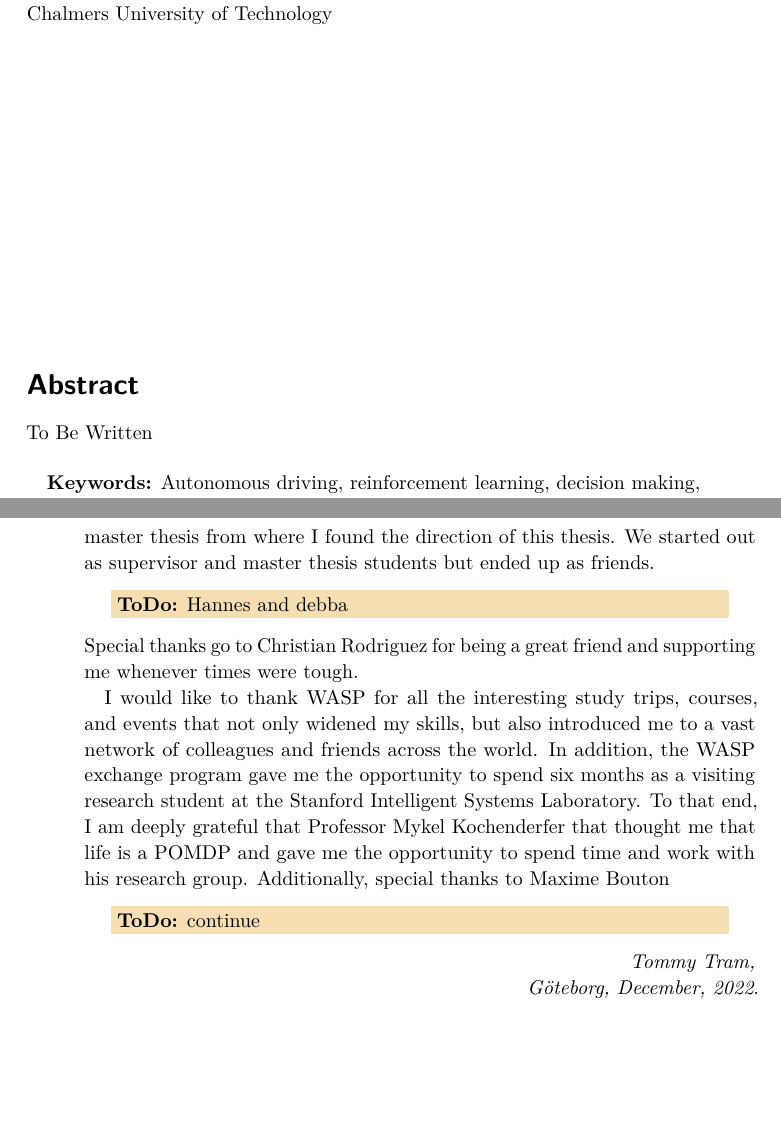
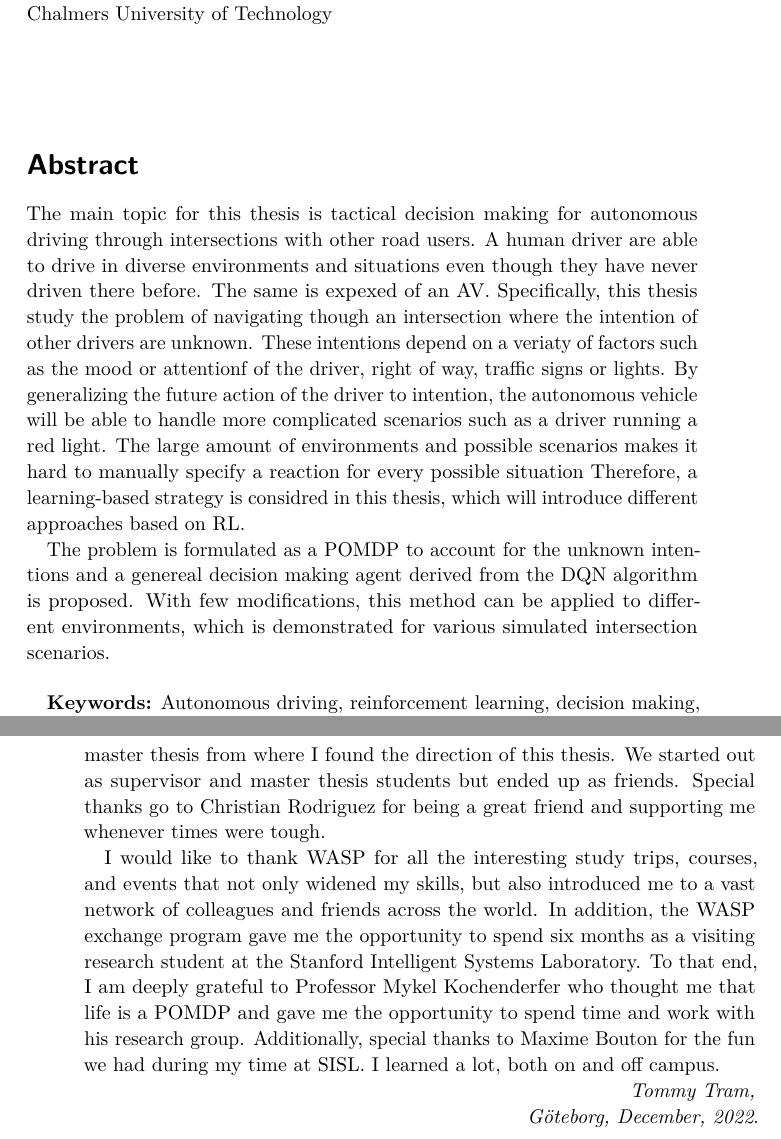
Before and after one commit to TommyTram/dissertation, a LaTeX thesis (TemplateFiles/Template.tex, which reads YourThesis/Abstract.tex, YourThesis/Acknowledgement.tex): two parts of pages 6 and 11 of 186, joined at a grey line, cut so that both start at the same text, the shorter picture padded with empty space. Compiled offline with pdfLaTeX.

Commit message:
abstract

```diff
--- a/YourThesis/Abstract.tex
+++ b/YourThesis/Abstract.tex
@@ -1,4 +1,9 @@
-To Be Written
+% !TeX spellcheck = <none>
+The main topic for this thesis is tactical decision making for autonomous driving through intersections with other road users. A human driver are able to drive in diverse environments and situations even though they have never driven there before. The same is expexed of an \gls{av}. Specifically, this thesis study the problem of navigating though an intersection where the intention of other drivers are unknown. These intentions depend on a veriaty of factors such as the mood or attentionf of the driver, right of way, traffic signs or lights. By generalizing the future action of the driver to intention, the autonomous vehicle will be able to handle more complicated scenarios such as a driver running a red light.
+The large amount of environments and possible scenarios makes it hard to manually specify a reaction for every possible situation
+Therefore, a learning-based strategy is considred in this thesis, which will introduce different approaches based on \gls{rl}.
+
+The problem is formulated as a \gls{pomdp} to account for the unknown intentions and a genereal decision making agent derived from the \gls{dqn} algorithm is proposed. With few modifications, this method can be applied to different environments, which is demonstrated for various simulated intersection scenarios.
 
 % Autonomous driving technologies have been developed in the past decades with the objective of increasing safety and efficiency. However, in order to enable such systems to be deployed on a global scale, the problems and concerns regarding safety must be addressed. The difficulty in providing safety guarantees for autonomous driving applications comes from the fact that the self-driving vehicle needs to be able to handle a diverse set of environments and traffic situations. More specifically, it must be able to interact with other road users, whose intentions cannot be perfectly known.
 
--- a/YourThesis/Acknowledgement.tex
+++ b/YourThesis/Acknowledgement.tex
@@ -28,12 +28,12 @@ I would especially like to thank Dr. Carl Lindberg for the coaching during these
 I especially want to thank my great friends and co-authors with whom I embarked on this PhD journey with. Carl-Johan Hoel, my research twin, thank you for all the support over the years, the enlightening conversations and most of all for being a friend. %I can confidently say that
 Ivo Batkovic, thank you for all the good times we shared. I have always admired your determination and focus working with you has been a pleasure and a privilege. I am happy to call you my friend.
 I would also like to thank Anton Jansson and Robin Gr\"onberg for their well executed master thesis from where I found the direction of this thesis. We started out as supervisor and master thesis students but ended up as friends.
-\todo{Hannes and debba}
+%\todo{Hannes and debba}
 Special thanks go to Christian Rodriguez for being a great friend and supporting me whenever times were tough.
 
-I would like to thank WASP for all the interesting study trips, courses, and events that not only widened my skills, but also introduced me to a vast network of colleagues and friends across the world. In addition, the WASP exchange program gave me the opportunity to spend six months as a visiting research student at the Stanford Intelligent Systems Laboratory. To that end, I am deeply grateful that Professor Mykel Kochenderfer that thought me that life is a POMDP and gave me the opportunity to spend time and work with his research group.
-Additionally, special thanks to Maxime Bouton
-\todo{continue}
+I would like to thank WASP for all the interesting study trips, courses, and events that not only widened my skills, but also introduced me to a vast network of colleagues and friends across the world. In addition, the WASP exchange program gave me the opportunity to spend six months as a visiting research student at the Stanford Intelligent Systems Laboratory. To that end, I am deeply grateful to Professor Mykel Kochenderfer who thought me that life is a POMDP and gave me the opportunity to spend time and work with his research group.
+Additionally, special thanks to Maxime Bouton for the fun we had during my time at SISL. I learned a lot, both on and off campus.
+%\todo{continue}
 
 % I especially want to thank my great friends with whom I started the PhD journey with. Arian Ranjbar, you have been a great office-mate, and you always ensured that it was fun to work from ``skrubben'' (our Chalmers ``office''). Tommy Tram, you have been a great colleague and a great friend throughout this journey. I will always be grateful for your endless support and for all the good times we have shared. I am sure there are more to come. Ankit Gupta, it was impossible to walk past your office without starting some sort of conversation with you. I'm not sure how many hours we spent talking, instead of doing actual research. Thank you for all the good times. Special thanks go to Amrit Krishnan and Fredrik Hoxell for being great friends, and supporting me whenever times were tough. I am also deeply grateful to my friends and colleagues Giuseppe, Robert, Stefan, Krook, John, Daniel, Dapeng, Erik, Emil, Anton, Rui, Lars, Ramin, Simon, Fredrik, Elena, Masoud, Angelos, Angel, Remi, Albert, Carl-Johan, Muhammad, Sten, Maximilian, and the rest of my colleagues from Chalmers, Zenseact, and WASP.
 
```
